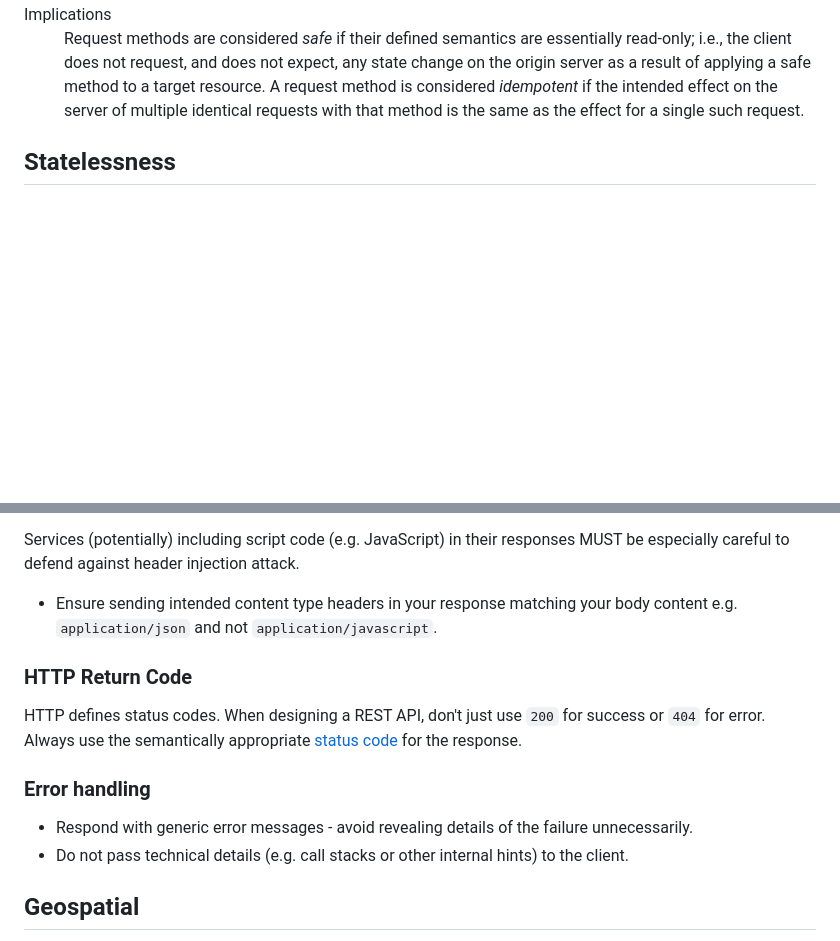
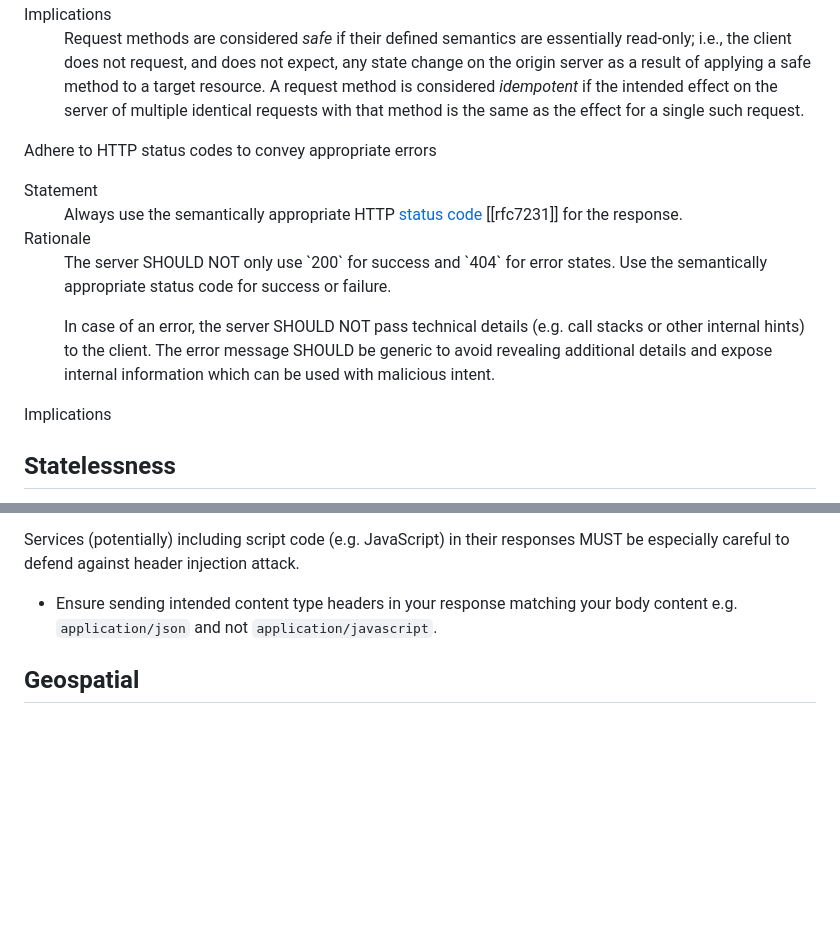
Before and after one commit to Logius-standaarden/API-Design-Rules, a Markdown page: DesignRules.md, 2 parts joined by grey strips. Drawn GitHub-style; blank space fills up the shorter version.

Commit message:
Verplaats HTTP status/error naar HTTP Methods sectie

```diff
--- a/DesignRules.md
+++ b/DesignRules.md
@@ -310,6 +310,22 @@ Although the REST architectural style does not impose a specific protocol, REST
    </dl>
 </div>
 
+<div class="rule" id="/core/http-response-types" data-type="functional">
+   <p class="rulelab">Adhere to HTTP status codes to convey appropriate errors</p>
+   <dl>
+      <dt>Statement</dt>
+      <dd>
+         Always use the semantically appropriate HTTP <a href="https://tools.ietf.org/html/rfc7231#section-6">status code</a> [[rfc7231]] for the response.
+      </dd>
+      <dt>Rationale</dt>
+      <dd>
+         <p>The server SHOULD NOT only use `200` for success and `404` for error states. Use the semantically appropriate status code for success or failure.
+         <p>In case of an error, the server SHOULD NOT pass technical details (e.g. call stacks or other internal hints) to the client. The error message SHOULD be generic to avoid revealing additional details and expose internal information which can be used with malicious intent.
+      </dd>
+      <dt>Implications</dt>
+      <dd id="implications"></dd>
+   </dl>
+</div>
 
 ## Statelessness
 
@@ -859,15 +875,6 @@ It is common for REST services to allow multiple response types (e.g. `applicati
 Services (potentially) including script code (e.g. JavaScript) in their responses MUST be especially careful to defend against header injection attack.
 - Ensure sending intended content type headers in your response matching your body content e.g. `application/json` and not `application/javascript`.
 
-### HTTP Return Code
-HTTP defines status codes.
-When designing a REST API, don't just use `200` for success or `404` for error.
-Always use the semantically appropriate [status code](https://tools.ietf.org/html/rfc7231#section-6) for the response.
-
-### Error handling
-- Respond with generic error messages - avoid revealing details of the failure unnecessarily.
-- Do not pass technical details (e.g. call stacks or other internal hints) to the client.
-
 ## Geospatial
 
 Geospatial data refers to information that is associated with a physical location on Earth, often expressed by its 2D/3D coordinates.
```
